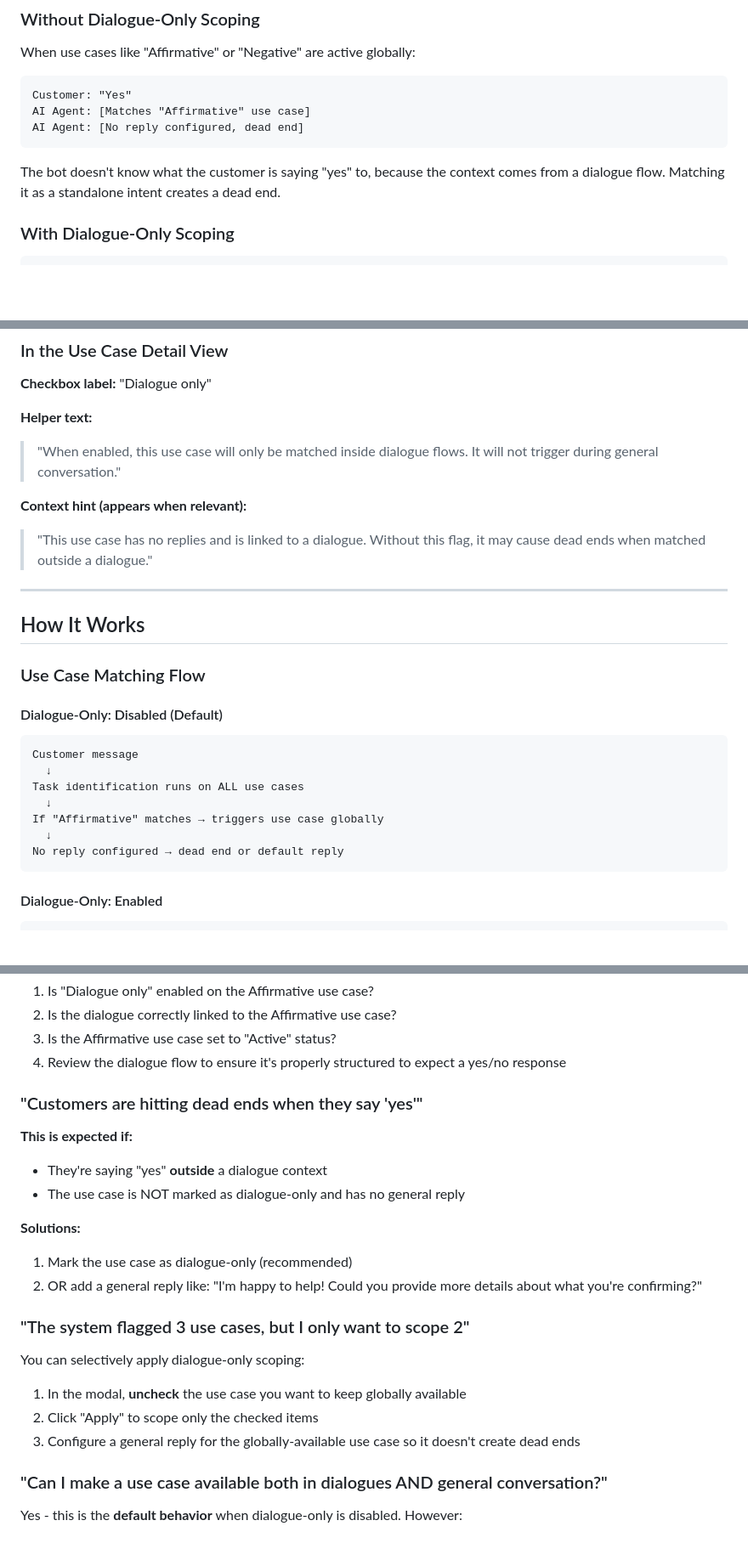
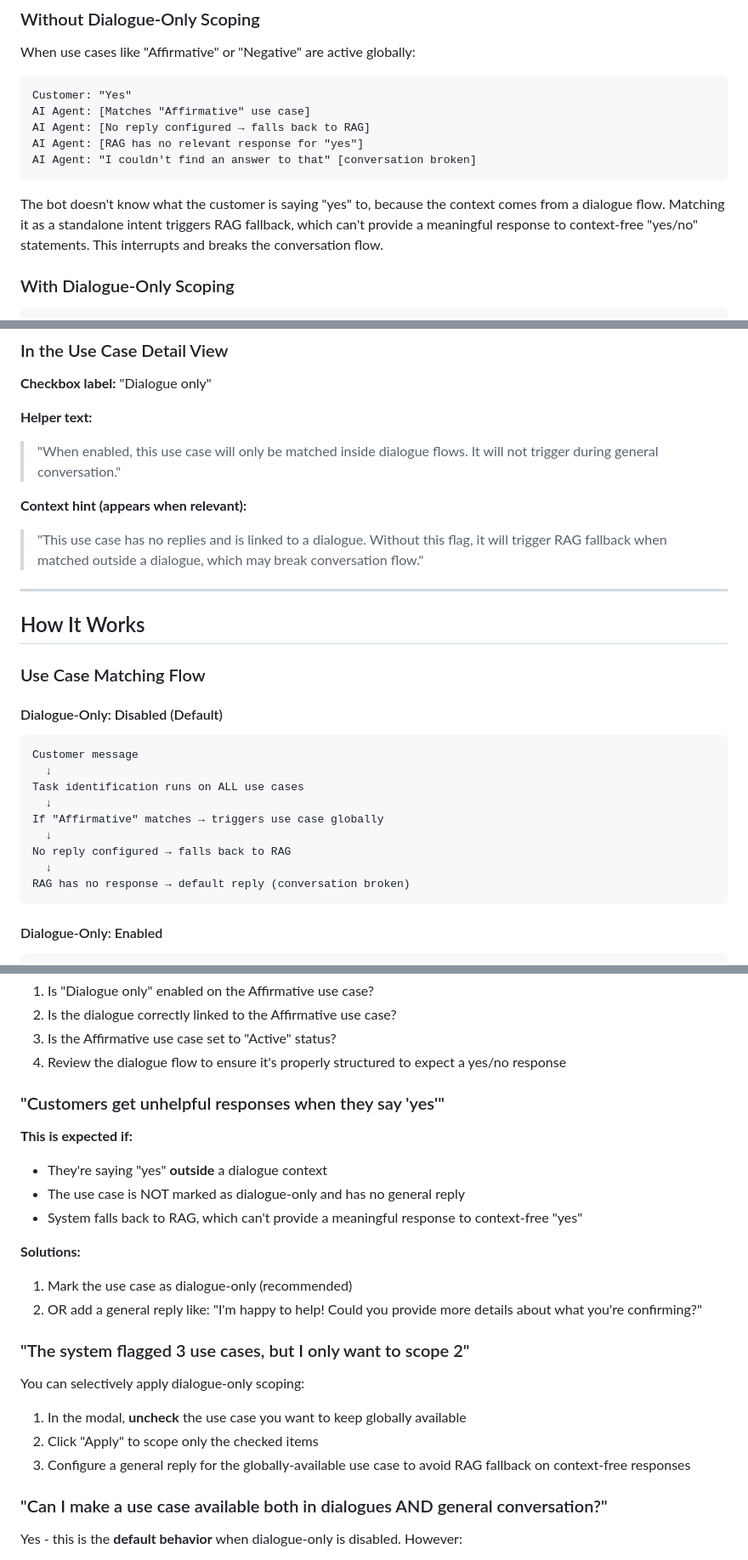
Before and after one commit to mischkerzendesk/dialogue-only-prototype, a Markdown page: docs/dialogue-only-use-cases-guide.md, 3 parts joined by grey strips. Shown at 85% size. Rendered like a GitHub page; blank space fills up the shorter version.

Commit message:
Sync user guide with RAG fallback terminology fixes

````diff
--- a/docs/dialogue-only-use-cases-guide.md
+++ b/docs/dialogue-only-use-cases-guide.md
@@ -27,10 +27,12 @@ When use cases like "Affirmative" or "Negative" are active globally:
 ```
 Customer: "Yes"
 AI Agent: [Matches "Affirmative" use case]
-AI Agent: [No reply configured, dead end]
+AI Agent: [No reply configured → falls back to RAG]
+AI Agent: [RAG has no relevant response for "yes"]
+AI Agent: "I couldn't find an answer to that" [conversation broken]
 ```
 
-The bot doesn't know what the customer is saying "yes" to, because the context comes from a dialogue flow. Matching it as a standalone intent creates a dead end.
+The bot doesn't know what the customer is saying "yes" to, because the context comes from a dialogue flow. Matching it as a standalone intent triggers RAG fallback, which can't provide a meaningful response to context-free "yes/no" statements. This interrupts and breaks the conversation flow.
 
 ### With Dialogue-Only Scoping
 
@@ -122,7 +124,7 @@ Click **"Review"** on the banner to see which use cases are flagged and bulk-app
 > "When enabled, this use case will only be matched inside dialogue flows. It will not trigger during general conversation."
 
 **Context hint (appears when relevant):**
-> "This use case has no replies and is linked to a dialogue. Without this flag, it may cause dead ends when matched outside a dialogue."
+> "This use case has no replies and is linked to a dialogue. Without this flag, it will trigger RAG fallback when matched outside a dialogue, which may break conversation flow."
 
 ---
 
@@ -138,7 +140,9 @@ Task identification runs on ALL use cases
   ↓
 If "Affirmative" matches → triggers use case globally
   ↓
-No reply configured → dead end or default reply
+No reply configured → falls back to RAG
+  ↓
+RAG has no response → default reply (conversation broken)
 ```
 
 #### Dialogue-Only: Enabled
@@ -213,11 +217,12 @@ In teams with multiple admin users, add a note to the use case's category or des
 3. Is the Affirmative use case set to "Active" status?
 4. Review the dialogue flow to ensure it's properly structured to expect a yes/no response
 
-### "Customers are hitting dead ends when they say 'yes'"
+### "Customers get unhelpful responses when they say 'yes'"
 
 **This is expected if:**
 - They're saying "yes" **outside** a dialogue context
 - The use case is NOT marked as dialogue-only and has no general reply
+- System falls back to RAG, which can't provide a meaningful response to context-free "yes"
 
 **Solutions:**
 1. Mark the use case as dialogue-only (recommended)
@@ -228,7 +233,7 @@ In teams with multiple admin users, add a note to the use case's category or des
 You can selectively apply dialogue-only scoping:
 1. In the modal, **uncheck** the use case you want to keep globally available
 2. Click "Apply" to scope only the checked items
-3. Configure a general reply for the globally-available use case so it doesn't create dead ends
+3. Configure a general reply for the globally-available use case to avoid RAG fallback on context-free responses
 
 ### "Can I make a use case available both in dialogues AND general conversation?"
 
````
Also changed, not shown: other parts of docs/dialogue-only-use-cases-guide.md (+1 -1 lines).
